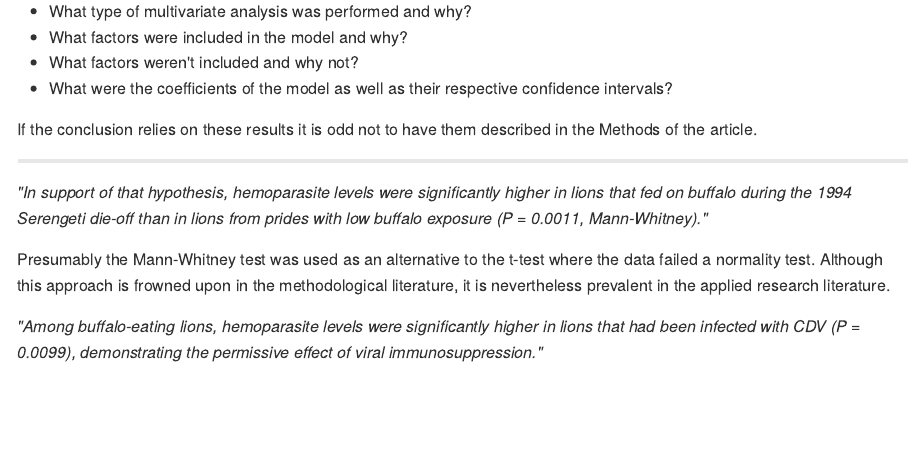
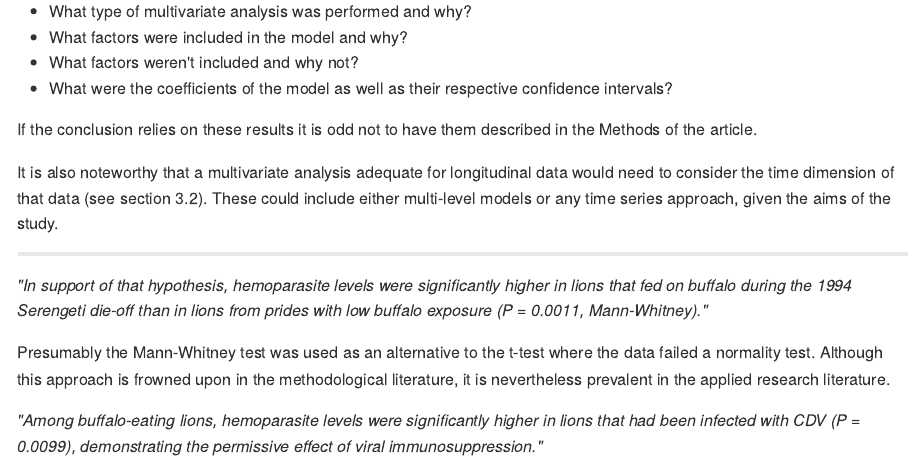
Before and after one commit to philsf-biostat/SAR-2022-039-CC, an R Markdown document (report/SAR-2022-039-CC-v01.Rmd): the page in a window 1100 px wide, from 1440 px down. The pictures show the output file report/SAR-2022-039-CC-v01.md that the author committed with the source, drawn offline in the style of GitHub.

Commit message:
longitudinal methods

```diff
--- a/report/SAR-2022-039-CC-v01.Rmd
+++ b/report/SAR-2022-039-CC-v01.Rmd
@@ -102,6 +102,9 @@ Several questions arise from this under-reporting:
 
 If the conclusion relies on these results it is odd not to have them described in the Methods of the article.
 
+It is also noteworthy that a multivariate analysis adequate for longitudinal data would need to consider the time dimension of that data (see section 3.2).
+These could include either multi-level models or any time series approach, given the aims of the study.
+
 ---
 
 *"In support of that hypothesis, hemoparasite levels were significantly higher in lions that fed on buffalo during the 1994 Serengeti die-off than in lions from prides with low buffalo exposure (P = 0.0011, Mann-Whitney)."*
```
Also changed, not shown: report/SAR-2022-039-CC-v01.md.
